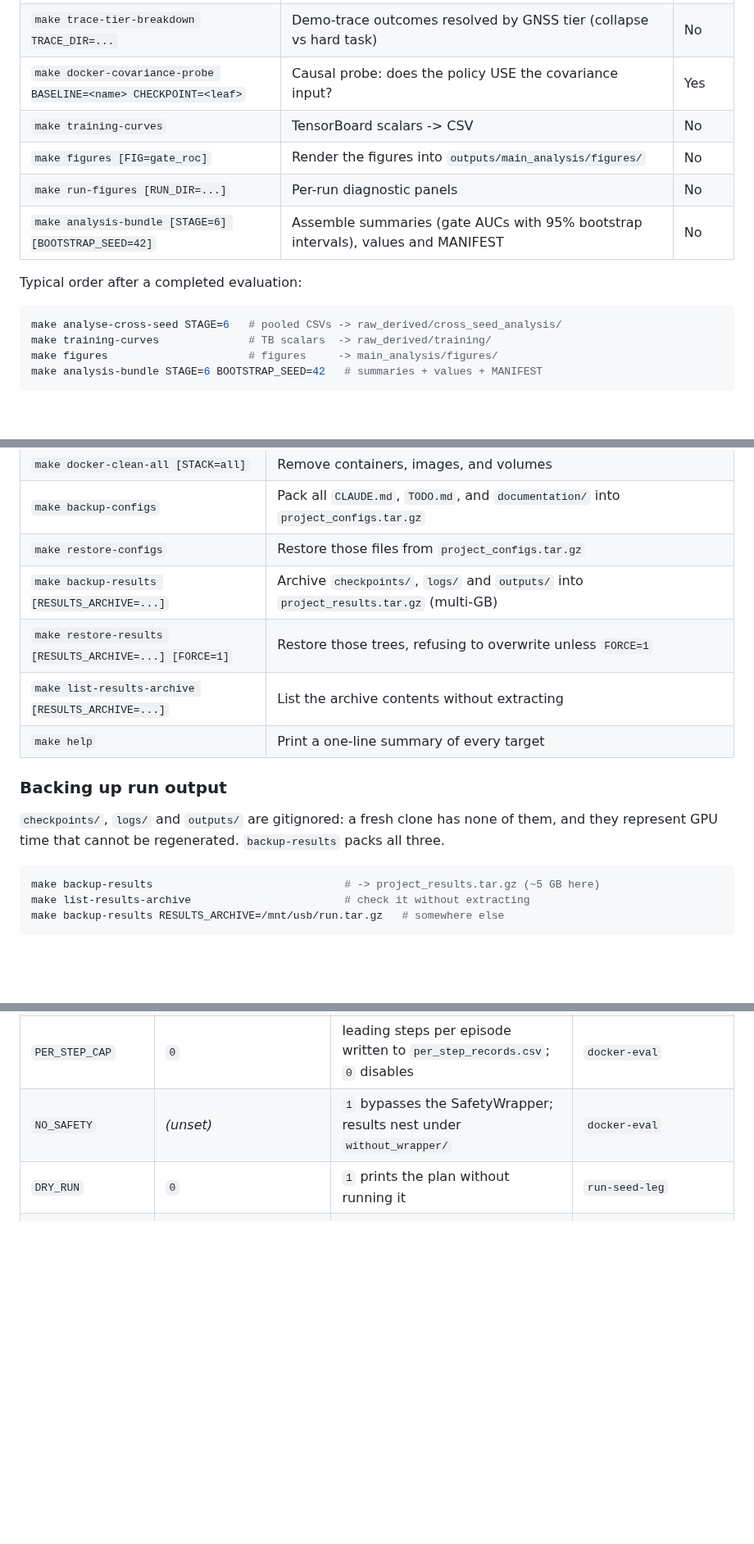
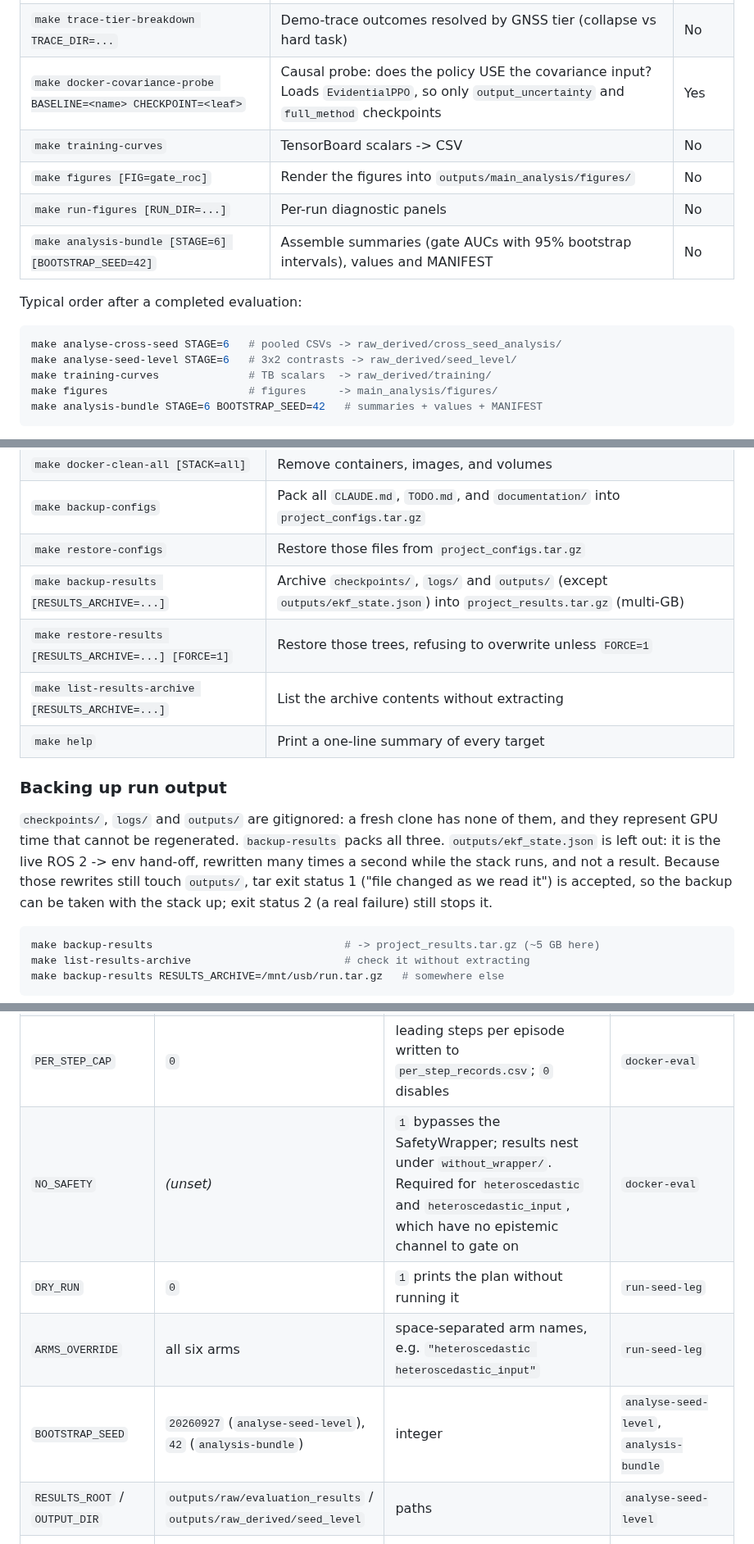
Before and after one commit to Expo39/Uncertainty-Conditioned-RL-with-Evidential-Policy-Networks-for-Autonomous-Systems, a Markdown page: COMMANDS.md, 3 parts joined by grey strips. Shown at 82% size. Drawn GitHub-style; blank space fills up the shorter version.

Commit message:
docs(commands): document the seed-level analysis, the new variables and the backup exclusion (#34)

````diff
--- a/COMMANDS.md
+++ b/COMMANDS.md
@@ -245,7 +245,7 @@ raw CSVs and write derived ones. None of them needs a GPU or the simulator.
 | `make handover-timing [ARM=full_method]` | Handover latency vs degradation onset | No |
 | `make uncertainty-verdict EVAL_DIR=...` | Epistemic-vs-aleatoric separation | No |
 | `make trace-tier-breakdown TRACE_DIR=...` | Demo-trace outcomes resolved by GNSS tier (collapse vs hard task) | No |
-| `make docker-covariance-probe BASELINE=<name> CHECKPOINT=<leaf>` | Causal probe: does the policy USE the covariance input? | Yes |
+| `make docker-covariance-probe BASELINE=<name> CHECKPOINT=<leaf>` | Causal probe: does the policy USE the covariance input? Loads `EvidentialPPO`, so only `output_uncertainty` and `full_method` checkpoints | Yes |
 | `make training-curves` | TensorBoard scalars -> CSV | No |
 | `make figures [FIG=gate_roc]` | Render the figures into `outputs/main_analysis/figures/` | No |
 | `make run-figures [RUN_DIR=...]` | Per-run diagnostic panels | No |
@@ -255,6 +255,7 @@ Typical order after a completed evaluation:
 
 ```bash
 make analyse-cross-seed STAGE=6   # pooled CSVs -> raw_derived/cross_seed_analysis/
+make analyse-seed-level STAGE=6   # 3x2 contrasts -> raw_derived/seed_level/
 make training-curves              # TB scalars  -> raw_derived/training/
 make figures                      # figures     -> main_analysis/figures/
 make analysis-bundle STAGE=6 BOOTSTRAP_SEED=42   # summaries + values + MANIFEST
@@ -285,7 +286,7 @@ and prints to the console without writing a CSV.
 | `make docker-clean-all [STACK=all]` | Remove containers, images, and volumes |
 | `make backup-configs` | Pack all `CLAUDE.md`, `TODO.md`, and `documentation/` into `project_configs.tar.gz` |
 | `make restore-configs` | Restore those files from `project_configs.tar.gz` |
-| `make backup-results [RESULTS_ARCHIVE=...]` | Archive `checkpoints/`, `logs/` and `outputs/` into `project_results.tar.gz` (multi-GB) |
+| `make backup-results [RESULTS_ARCHIVE=...]` | Archive `checkpoints/`, `logs/` and `outputs/` (except `outputs/ekf_state.json`) into `project_results.tar.gz` (multi-GB) |
 | `make restore-results [RESULTS_ARCHIVE=...] [FORCE=1]` | Restore those trees, refusing to overwrite unless `FORCE=1` |
 | `make list-results-archive [RESULTS_ARCHIVE=...]` | List the archive contents without extracting |
 | `make help` | Print a one-line summary of every target |
@@ -294,6 +295,10 @@ and prints to the console without writing a CSV.
 
 `checkpoints/`, `logs/` and `outputs/` are gitignored: a fresh clone has none of them,
 and they represent GPU time that cannot be regenerated. `backup-results` packs all three.
+`outputs/ekf_state.json` is left out: it is the live ROS 2 -> env hand-off, rewritten
+many times a second while the stack runs, and not a result. Because those rewrites still
+touch `outputs/`, tar exit status 1 ("file changed as we read it") is accepted, so the
+backup can be taken with the stack up; exit status 2 (a real failure) still stops it.
 
 ```bash
 make backup-results                              # -> project_results.tar.gz (~5 GB here)
@@ -348,8 +353,11 @@ for `BASELINE` and `CHECKPOINT` are described at the top of this file.
 | `INSPECT_SENSOR` | `lidar` | sensor type string | `docker-inspect-live` |
 | `SCENARIO` | `anchor_deployment` | any condition name in `configs/eval_config.yaml`; `docker-eval` also accepts a space-separated subset | `docker-inspect-eval-dryrun`, `docker-eval` |
 | `PER_STEP_CAP` | `0` | leading steps per episode written to `per_step_records.csv`; `0` disables | `docker-eval` |
-| `NO_SAFETY` | _(unset)_ | `1` bypasses the SafetyWrapper; results nest under `without_wrapper/` | `docker-eval` |
+| `NO_SAFETY` | _(unset)_ | `1` bypasses the SafetyWrapper; results nest under `without_wrapper/`. Required for `heteroscedastic` and `heteroscedastic_input`, which have no epistemic channel to gate on | `docker-eval` |
 | `DRY_RUN` | `0` | `1` prints the plan without running it | `run-seed-leg` |
+| `ARMS_OVERRIDE` | all six arms | space-separated arm names, e.g. `"heteroscedastic heteroscedastic_input"` | `run-seed-leg` |
+| `BOOTSTRAP_SEED` | `20260927` (`analyse-seed-level`), `42` (`analysis-bundle`) | integer | `analyse-seed-level`, `analysis-bundle` |
+| `RESULTS_ROOT` / `OUTPUT_DIR` | `outputs/raw/evaluation_results` / `outputs/raw_derived/seed_level` | paths | `analyse-seed-level` |
 | `TRACE_DIR` | _(required)_ | path to one demo-trace dump | `trace-tier-breakdown` |
 | `REAL_OBS` | _(unset)_ | path to a dumped `.npy` observation set | `docker-covariance-probe` - on-manifold mode |
 | `LOG` | _(required)_ | one or more run log directories | `tb-scalars` |
````
Also changed, not shown: other parts of COMMANDS.md (+1 -1 lines).
